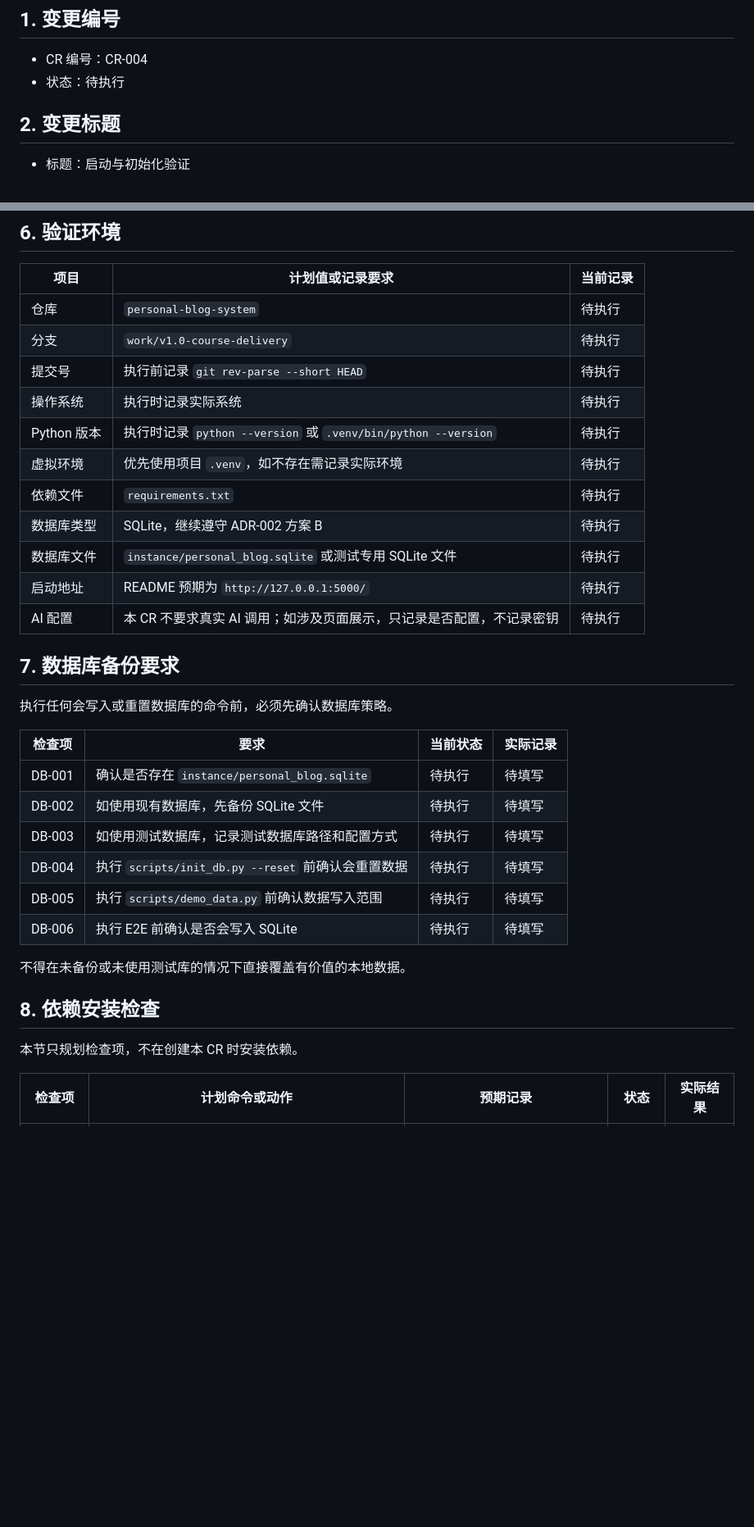
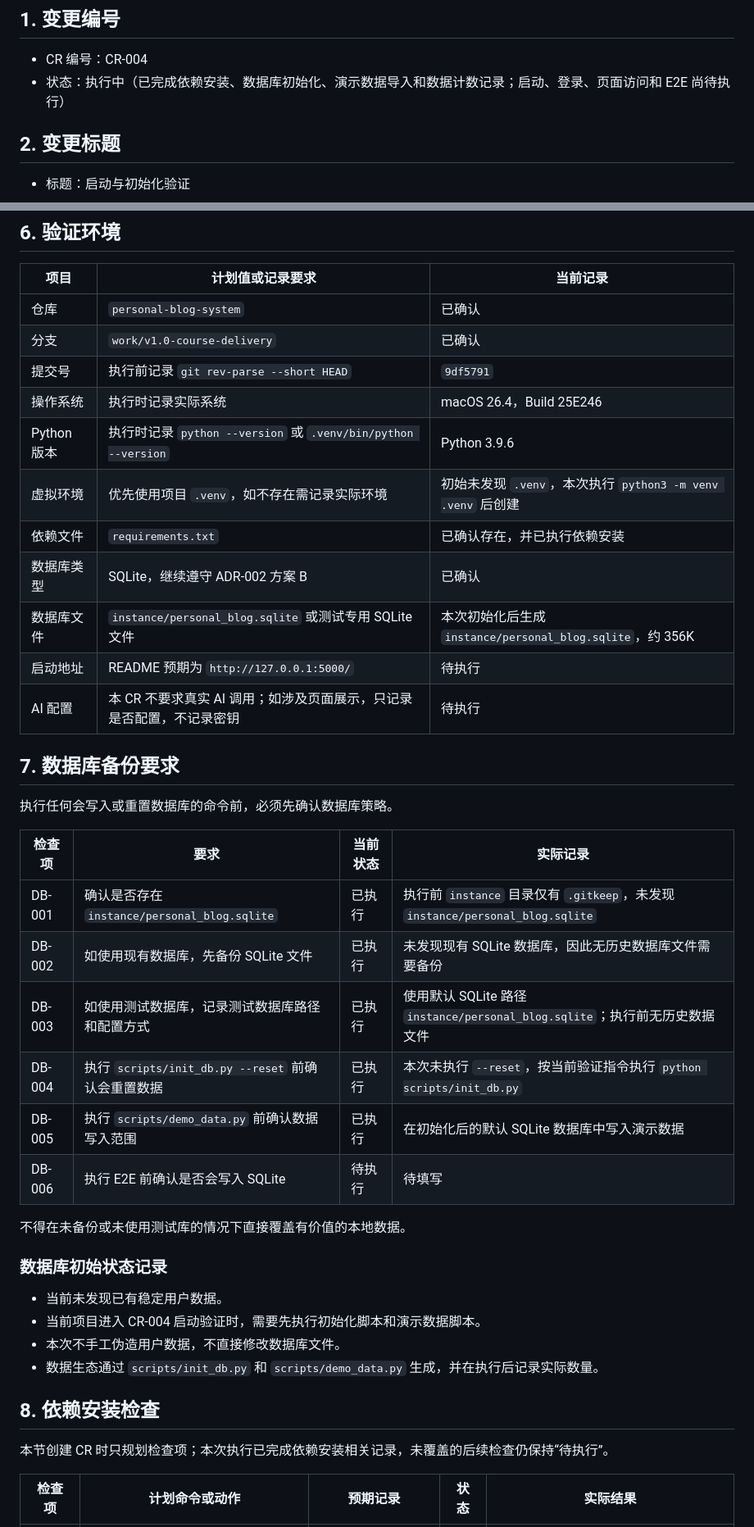
Before and after one commit to zhuojunxiong/personal-blog-system, a Markdown page: docs/change-requests/CR-004-启动与初始化验证.md, 2 parts joined by grey strips. Shown at 82% size. Drawn GitHub-style; blank space fills up the shorter version.

Commit message:
docs: record CR-004 initialization and demo data results

```diff
--- a/docs/change-requests/CR-004-启动与初始化验证.md
+++ b/docs/change-requests/CR-004-启动与初始化验证.md
@@ -11,7 +11,7 @@
 ## 1. 变更编号
 
 - CR 编号：CR-004
-- 状态：待执行
+- 状态：执行中（已完成依赖安装、数据库初始化、演示数据导入和数据计数记录；启动、登录、页面访问和 E2E 尚待执行）
 
 ## 2. 变更标题
 
@@ -59,15 +59,15 @@
 
 | 项目 | 计划值或记录要求 | 当前记录 |
 | --- | --- | --- |
-| 仓库 | `personal-blog-system` | 待执行 |
-| 分支 | `work/v1.0-course-delivery` | 待执行 |
-| 提交号 | 执行前记录 `git rev-parse --short HEAD` | 待执行 |
-| 操作系统 | 执行时记录实际系统 | 待执行 |
-| Python 版本 | 执行时记录 `python --version` 或 `.venv/bin/python --version` | 待执行 |
-| 虚拟环境 | 优先使用项目 `.venv`，如不存在需记录实际环境 | 待执行 |
-| 依赖文件 | `requirements.txt` | 待执行 |
-| 数据库类型 | SQLite，继续遵守 ADR-002 方案 B | 待执行 |
-| 数据库文件 | `instance/personal_blog.sqlite` 或测试专用 SQLite 文件 | 待执行 |
+| 仓库 | `personal-blog-system` | 已确认 |
+| 分支 | `work/v1.0-course-delivery` | 已确认 |
+| 提交号 | 执行前记录 `git rev-parse --short HEAD` | `9df5791` |
+| 操作系统 | 执行时记录实际系统 | macOS 26.4，Build 25E246 |
+| Python 版本 | 执行时记录 `python --version` 或 `.venv/bin/python --version` | Python 3.9.6 |
+| 虚拟环境 | 优先使用项目 `.venv`，如不存在需记录实际环境 | 初始未发现 `.venv`，本次执行 `python3 -m venv .venv` 后创建 |
+| 依赖文件 | `requirements.txt` | 已确认存在，并已执行依赖安装 |
+| 数据库类型 | SQLite，继续遵守 ADR-002 方案 B | 已确认 |
+| 数据库文件 | `instance/personal_blog.sqlite` 或测试专用 SQLite 文件 | 本次初始化后生成 `instance/personal_blog.sqlite`，约 356K |
 | 启动地址 | README 预期为 `http://127.0.0.1:5000/` | 待执行 |
 | AI 配置 | 本 CR 不要求真实 AI 调用；如涉及页面展示，只记录是否配置，不记录密钥 | 待执行 |
 
@@ -77,18 +77,25 @@
 
 | 检查项 | 要求 | 当前状态 | 实际记录 |
 | --- | --- | --- | --- |
-| DB-001 | 确认是否存在 `instance/personal_blog.sqlite` | 待执行 | 待填写 |
-| DB-002 | 如使用现有数据库，先备份 SQLite 文件 | 待执行 | 待填写 |
-| DB-003 | 如使用测试数据库，记录测试数据库路径和配置方式 | 待执行 | 待填写 |
-| DB-004 | 执行 `scripts/init_db.py --reset` 前确认会重置数据 | 待执行 | 待填写 |
-| DB-005 | 执行 `scripts/demo_data.py` 前确认数据写入范围 | 待执行 | 待填写 |
+| DB-001 | 确认是否存在 `instance/personal_blog.sqlite` | 已执行 | 执行前 `instance` 目录仅有 `.gitkeep`，未发现 `instance/personal_blog.sqlite` |
+| DB-002 | 如使用现有数据库，先备份 SQLite 文件 | 已执行 | 未发现现有 SQLite 数据库，因此无历史数据库文件需要备份 |
+| DB-003 | 如使用测试数据库，记录测试数据库路径和配置方式 | 已执行 | 使用默认 SQLite 路径 `instance/personal_blog.sqlite`；执行前无历史数据文件 |
+| DB-004 | 执行 `scripts/init_db.py --reset` 前确认会重置数据 | 已执行 | 本次未执行 `--reset`，按当前验证指令执行 `python scripts/init_db.py` |
+| DB-005 | 执行 `scripts/demo_data.py` 前确认数据写入范围 | 已执行 | 在初始化后的默认 SQLite 数据库中写入演示数据 |
 | DB-006 | 执行 E2E 前确认是否会写入 SQLite | 待执行 | 待填写 |
 
 不得在未备份或未使用测试库的情况下直接覆盖有价值的本地数据。
 
+### 数据库初始状态记录
+
+- 当前未发现已有稳定用户数据。
+- 当前项目进入 CR-004 启动验证时，需要先执行初始化脚本和演示数据脚本。
+- 本次不手工伪造用户数据，不直接修改数据库文件。
+- 数据生态通过 `scripts/init_db.py` 和 `scripts/demo_data.py` 生成，并在执行后记录实际数量。
+
 ## 8. 依赖安装检查
 
-本节只规划检查项，不在创建本 CR 时安装依赖。
+本节创建 CR 时只规划检查项；本次执行已完成依赖安装相关记录，未覆盖的后续检查仍保持“待执行”。
 
 | 检查项 | 计划命令或动作 | 预期记录 | 状态 | 实际结果 |
 | --- | --- | --- | --- | --- |
```
Also changed, not shown: other parts of docs/change-requests/CR-004-启动与初始化验证.md (+47 -21 lines).
